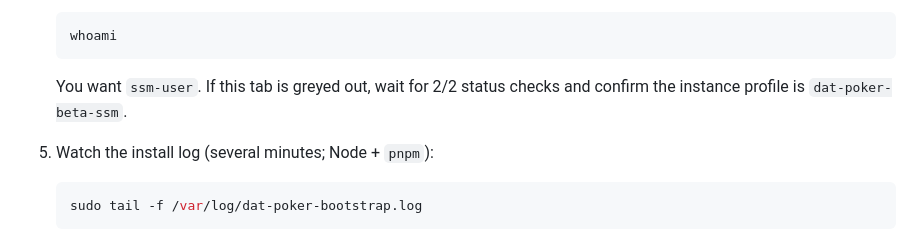
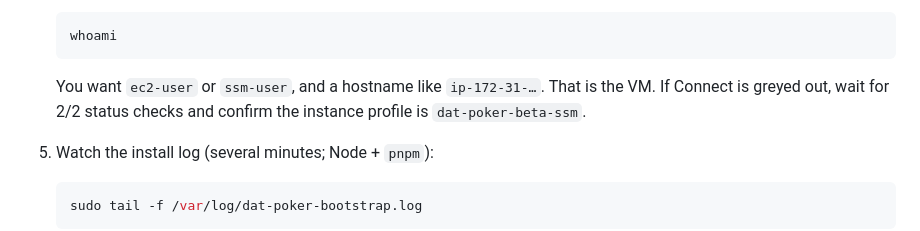
Before and after one commit to Drewski241/dat-poker, a Markdown page: docs/BETA.md, the part around the change. Rendered like a GitHub page.

````diff
--- a/docs/BETA.md
+++ b/docs/BETA.md
@@ -117,7 +117,8 @@ in your IdeaPad terminal.
    whoami
    ```
 
-   You want `ssm-user`. If this tab is greyed out, wait for 2/2 status checks
+   You want `ec2-user` or `ssm-user`, and a hostname like `ip-172-31-…`.
+   That is the VM. If Connect is greyed out, wait for 2/2 status checks
    and confirm the instance profile is `dat-poker-beta-ssm`.
 5. Watch the install log (several minutes; Node + `pnpm`):
 
````
Also changed, not shown: docs/AWS_EC2.md (+5 -4 lines).
